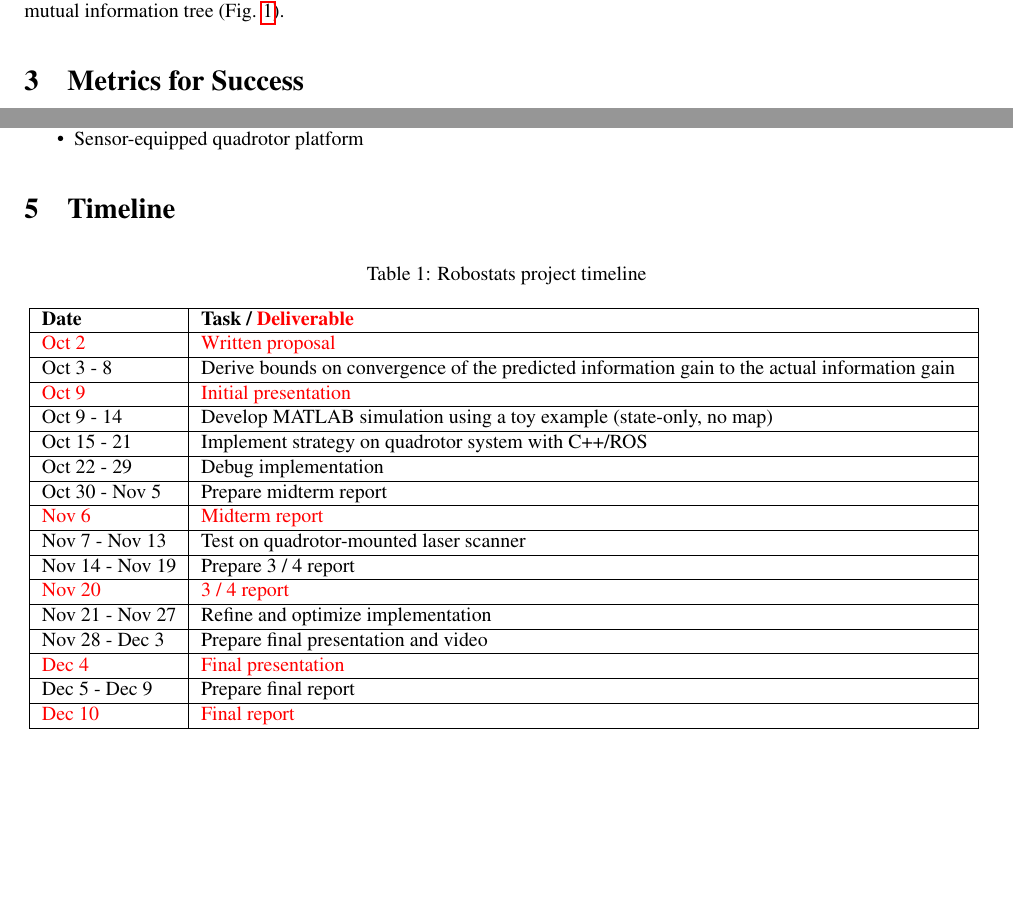
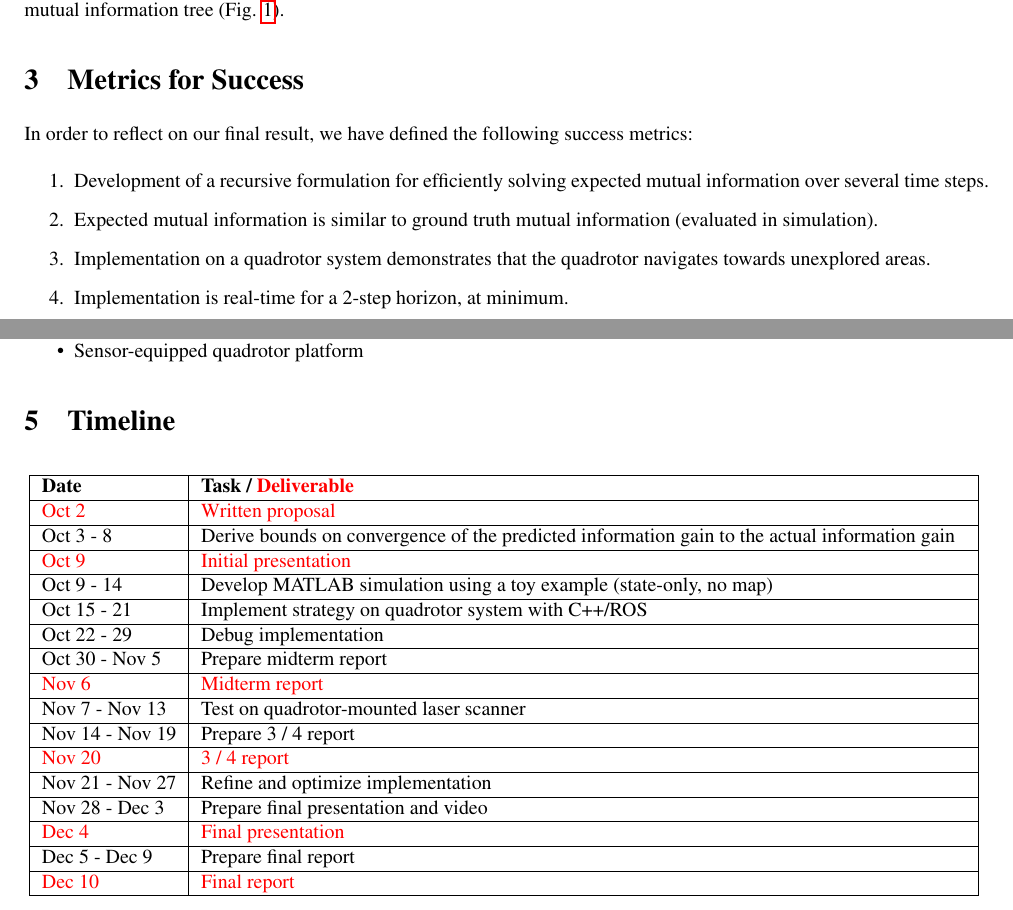
Before and after one commit to erik-nelson/robostats_project, a LaTeX document (proposal/proposal.tex, which reads proposal/metrics_for_success.tex, proposal/timeline.tex): two parts of pages 2 and 3 of 3, joined at a grey line, cut so that both start at the same text, the shorter picture padded with empty space. Compiled offline with pdfLaTeX.

Commit message:
Updating metrics for success

```diff
--- a/proposal/metrics_for_success.tex
+++ b/proposal/metrics_for_success.tex
@@ -1 +1,10 @@
 \section{Metrics for Success}
+
+In order to reflect on our final result, we have defined the following success metrics:
+
+\begin{enumerate}
+  \item Development of a recursive formulation for efficiently solving expected mutual information over several time steps.
+  \item Expected mutual information is similar to ground truth mutual information (evaluated in simulation).
+  \item Implementation on a quadrotor system demonstrates that the quadrotor navigates towards unexplored areas.
+  \item Implementation is real-time for a 2-step horizon, at minimum.
+\end{enumerate}
--- a/proposal/timeline.tex
+++ b/proposal/timeline.tex
@@ -2,7 +2,6 @@
 
 \begin{table}[!ht]
   \centering
-  \caption{Robostats project timeline}
   \begin{tabular}{|l|p{13.5 cm} | } \hline
     \textbf{Date} & \textbf{Task / \textcolor{red}{Deliverable}} \\ \hline
             \textcolor{red}{Oct 2} & \textcolor{red}{Written proposal} \\ \hline
```
